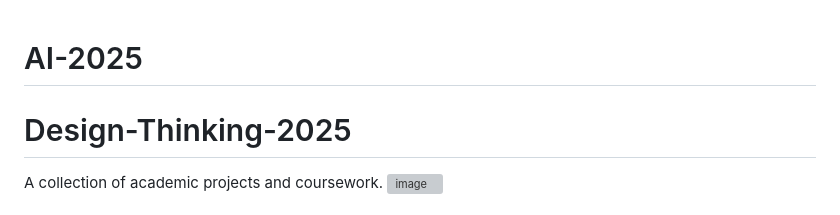
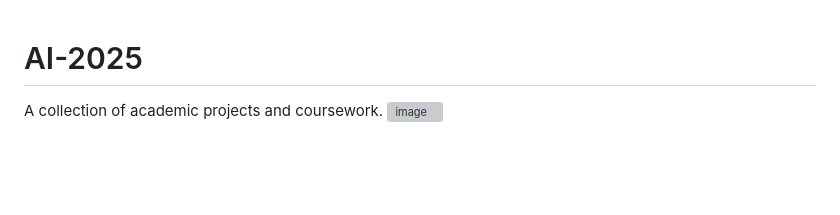
Before and after one commit to NattapongPrommee331/AI-2025, a Markdown page: README.md, the part around the change. GitHub-like rendering; blank space fills up the shorter version; grey boxes are pictures that could not be loaded.

```diff
--- a/README.md
+++ b/README.md
@@ -1,5 +1,4 @@
 # AI-2025
-# Design-Thinking-2025
 A collection of academic projects and coursework.
 <img width="885" height="378" alt="image" src="https://github.com/user-attachments/assets/d0a7a443-26d4-49f9-918f-0bf77ef0f059" />
 
```
